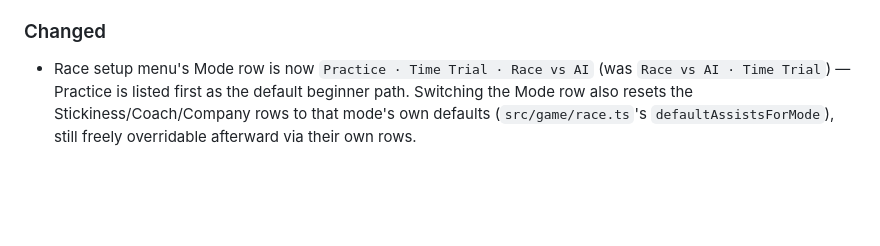
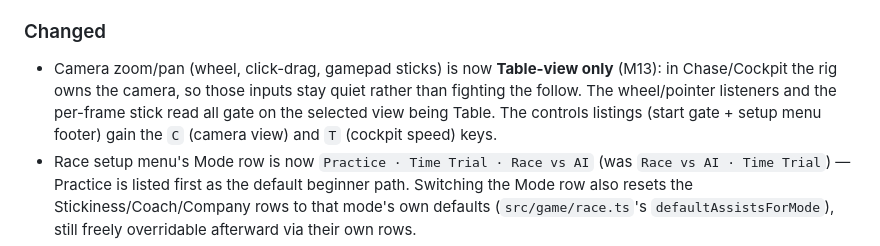
Before and after one commit to cschweda/slotcarsim, a Markdown page: CHANGELOG.md, the part around one of its changes. GitHub-like rendering; blank space fills up the shorter version.

```diff
--- a/CHANGELOG.md
+++ b/CHANGELOG.md
@@ -25,6 +26,7 @@ and this project adheres to [Semantic Versioning](https://semver.org/spec/v2.0.0
 
 ### Changed
 
+- Camera zoom/pan (wheel, click-drag, gamepad sticks) is now **Table-view only** (M13): in Chase/Cockpit the rig owns the camera, so those inputs stay quiet rather than fighting the follow. The wheel/pointer listeners and the per-frame stick read all gate on the selected view being Table. The controls listings (start gate + setup menu footer) gain the `C` (camera view) and `T` (cockpit speed) keys.
 - Race setup menu's Mode row is now `Practice · Time Trial · Race vs AI` (was `Race vs AI · Time Trial`) — Practice is listed first as the default beginner path. Switching the Mode row also resets the Stickiness/Coach/Company rows to that mode's own defaults (`src/game/race.ts`'s `defaultAssistsForMode`), still freely overridable afterward via their own rows.
 - Sound now defaults to **off** (was on): `main.ts`'s `muted` flag initializes from the persisted preference (`!loadSoundPref()`) instead of always starting unmuted. The start gate shows a truthful one-line summary of the current state ("Sound is off — press M or use the Sound button to enable" / "Sound on").
 - HUD (`src/ui/hud.ts`): the small "MUTED" badge is removed — the persistent sound toggle button now carries that state, so the HUD no longer duplicates it.
```
Also changed, not shown: other parts of CHANGELOG.md (+1 -0 lines), README.md (+4 -1 lines).
